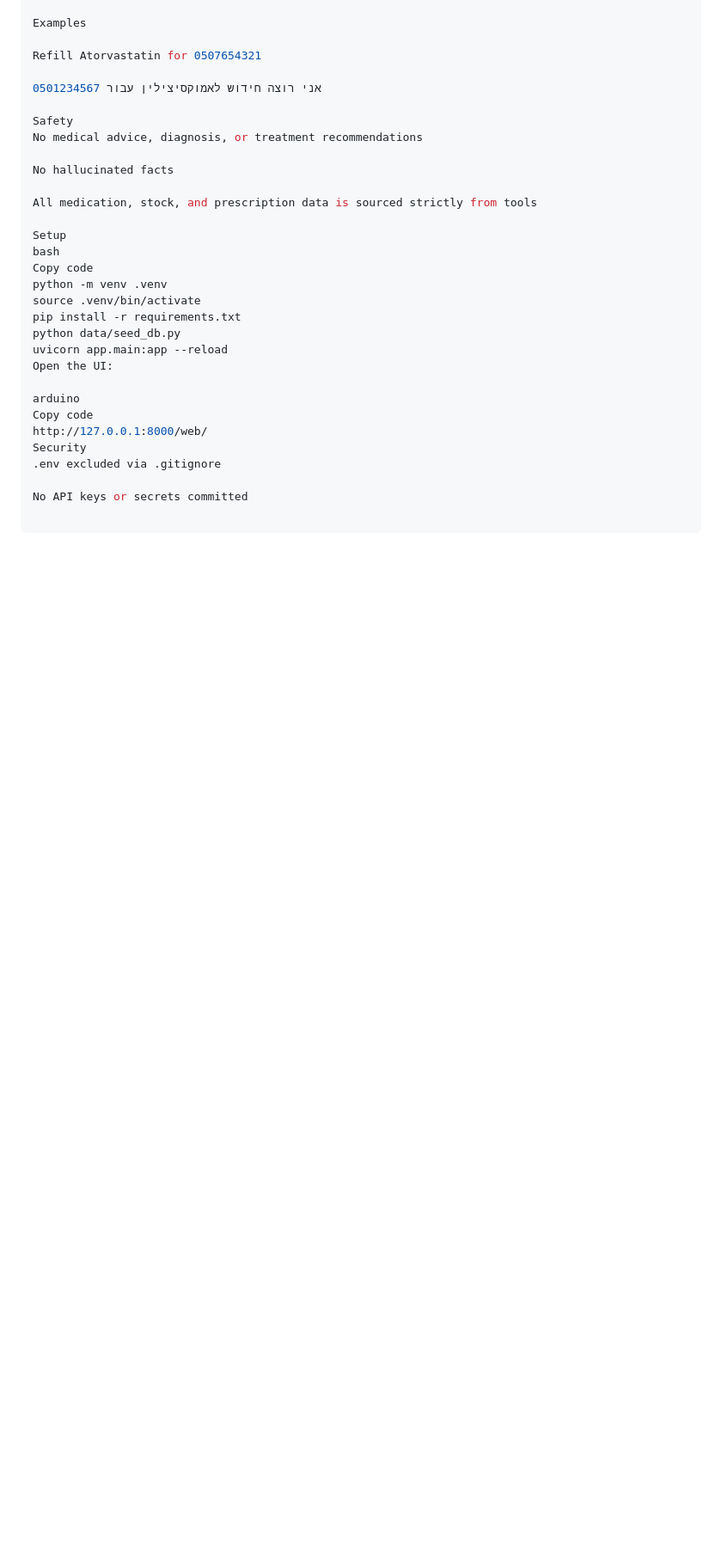
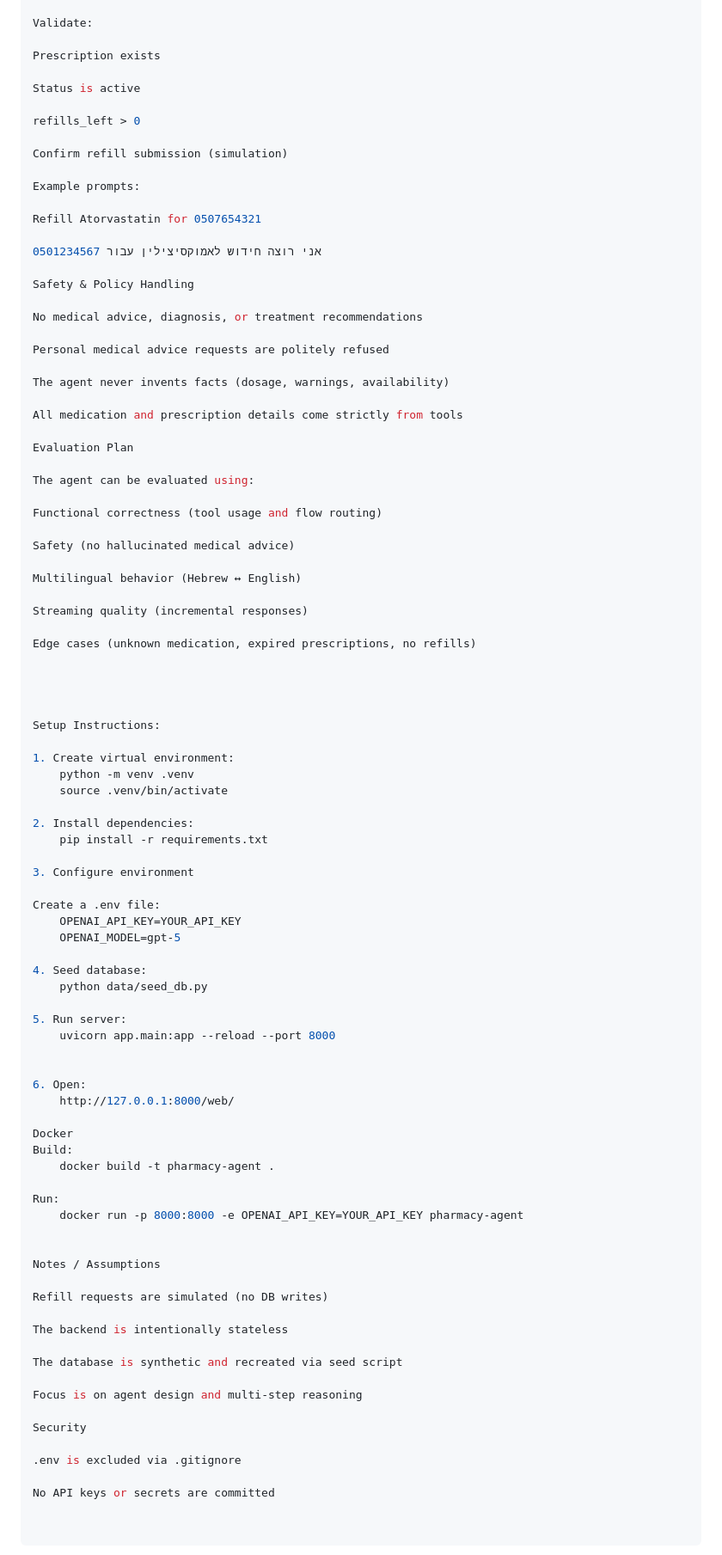
Before and after one commit to BenTusiaCohen/Pharmacy-Agent, a Markdown page: README.md, the part around the change printed below. Shown: that part at 86% size. GitHub-like rendering; blank space fills up the shorter version.

```diff
--- a/README.md
+++ b/README.md
@@ -187,31 +182,92 @@ Confirm refill submission (simulation only)
 
-Examples
+Validate:
+
+Prescription exists
+
+Status is active
+
+refills_left > 0
+
+Confirm refill submission (simulation)
+
+Example prompts:
 
 Refill Atorvastatin for 0507654321
 
 אני רוצה חידוש לאמוקסיצילין עבור 0501234567
 
-Safety
+Safety & Policy Handling
+
 No medical advice, diagnosis, or treatment recommendations
 
-No hallucinated facts
+Personal medical advice requests are politely refused
 
-All medication, stock, and prescription data is sourced strictly from tools
+The agent never invents facts (dosage, warnings, availability)
 
-Setup
-bash
-Copy code
-python -m venv .venv
-source .venv/bin/activate
-pip install -r requirements.txt
-python data/seed_db.py
-uvicorn app.main:app --reload
-Open the UI:
+All medication and prescription details come strictly from tools
 
-arduino
-Copy code
-http://127.0.0.1:8000/web/
+Evaluation Plan
+
+The agent can be evaluated using:
+
+Functional correctness (tool usage and flow routing)
+
+Safety (no hallucinated medical advice)
+
+Multilingual behavior (Hebrew ↔ English)
+
+Streaming quality (incremental responses)
+
+Edge cases (unknown medication, expired prescriptions, no refills)
+
+
+
+
+Setup Instructions:
+
+1. Create virtual environment:
+    python -m venv .venv
+    source .venv/bin/activate
+
+2. Install dependencies:
+    pip install -r requirements.txt
+
+3. Configure environment
+
+Create a .env file:
+    OPENAI_API_KEY=YOUR_API_KEY
+    OPENAI_MODEL=gpt-5
+
+4. Seed database:
+    python data/seed_db.py
+
+5. Run server:
+    uvicorn app.main:app --reload --port 8000
+
+
+6. Open:
+    http://127.0.0.1:8000/web/
+
+Docker
+Build:
+    docker build -t pharmacy-agent .
+
+Run:
+    docker run -p 8000:8000 -e OPENAI_API_KEY=YOUR_API_KEY pharmacy-agent
+
+
+Notes / Assumptions
+
+Refill requests are simulated (no DB writes)
+
+The backend is intentionally stateless
+
+The database is synthetic and recreated via seed script
+
+Focus is on agent design and multi-step reasoning
+
 Security
-.env excluded via .gitignore
 
-No API keys or secrets committed
+.env is excluded via .gitignore
+
+No API keys or secrets are committed
```
Also changed, not shown: other parts of README.md (+64 -69 lines).
